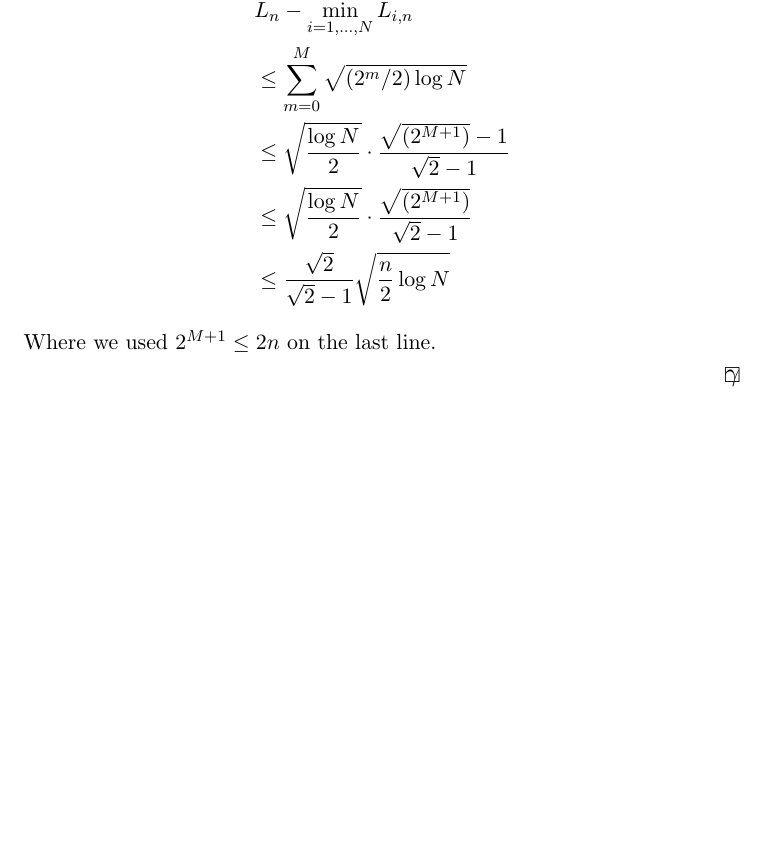
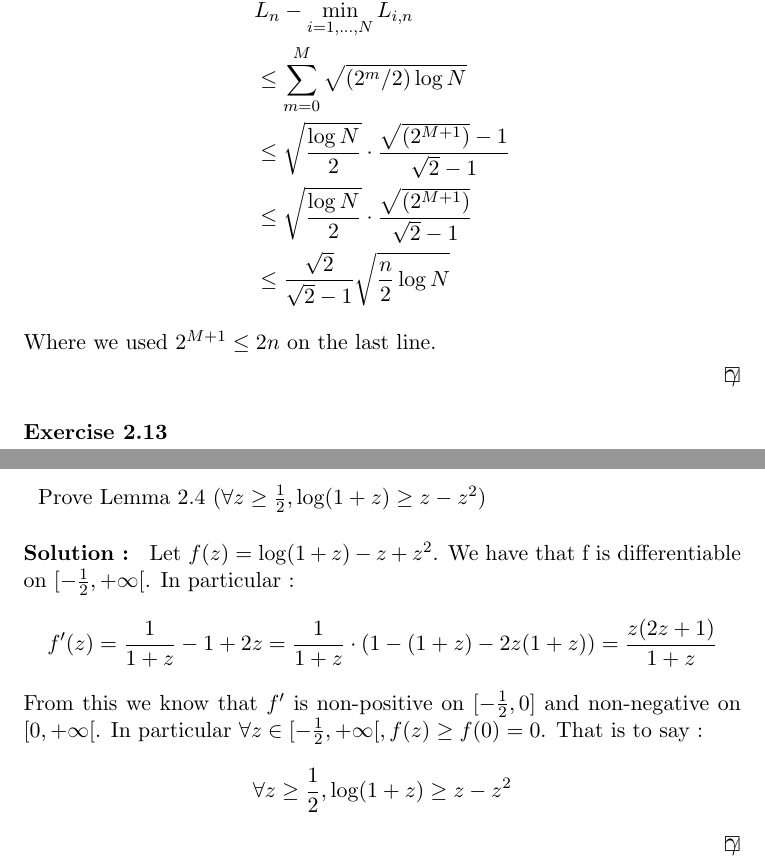
Before and after one commit to ludovicschwartz/prediction_learning_and_games_solutions, a LaTeX document (chapter_02/main.tex, which reads chapter_02/13.tex): part of page 5 of 5 before the commit and two parts of pages 5 and 6 of 6 after it, the two joined at a grey line, cut so that both start at the same text, the shorter picture padded with empty space. Compiled offline with pdfLaTeX.

Commit message:
Added solution to 2.13

```diff
--- a/chapter_02/13.tex
+++ b/chapter_02/13.tex
@@ -1,6 +1,15 @@
 %! TEX root = ./main.tex
-\begin{exercise}[TODO]{}
+\begin{exercise}[]{}
+	Prove Lemma 2.4 ($ \forall z \geq \frac{1}{2}, \log (1+z) \geq z - z^2 $)
 \end{exercise}
 
-\begin{solution}[TODO]
+\begin{solution}[]
+	Let $ f(z) = \log (1+z) - z + z^2 $. We have that f is differentiable on $ [-\frac{1}{2},+\infty[ $. In particular :
+\begin{equation*}
+	f^{\prime}(z) = \frac{1}{1+z} - 1 + 2z = \frac{1}{1+z}\cdot (1 - (1+z) - 2z(1+z)) = \frac{z(2z+1)}{1+z}
+\end{equation*}
+From this we know that $ f^{\prime} $ is non-positive on $ [-\frac{1}{2},0] $ and non-negative on $ [0,+\infty[ $. In particular $ \forall z\in [-\frac{1}{2}, +\infty[, f(z) \geq f(0)=0 $. That is to say :
+\begin{equation*}
+	\forall z \geq \frac{1}{2}, \log (1+z) \geq z - z^2
+\end{equation*}
 \end{solution}
```
Also changed, not shown: main.pdf.
